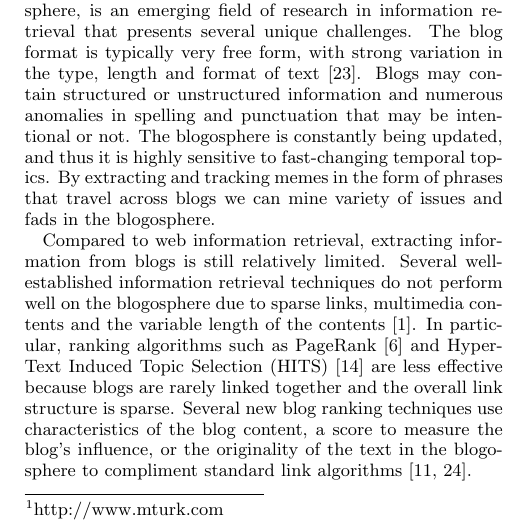
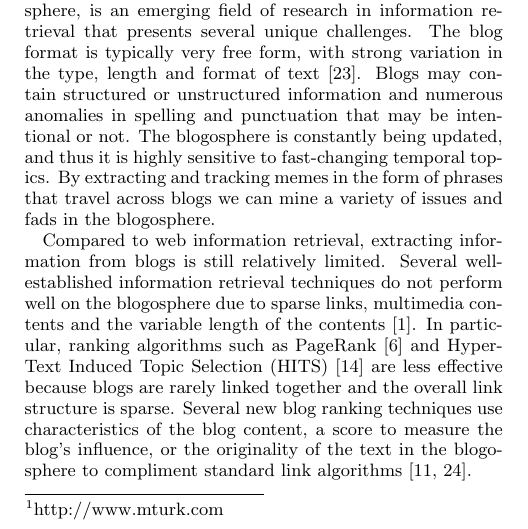
Before and after one commit to hohyon-ryu/DICTA-Memes, a LaTeX paper (20111120 Final paper/blog-meme.tex): part of one column of page 1 of 14, cut so that both start at the same text. Compiled offline with pdfLaTeX.

Commit message:
progress report

```diff
--- a/20111120 Final paper/blog-meme.tex
+++ b/20111120 Final paper/blog-meme.tex
@@ -155,7 +155,7 @@ Web logs, also known as blogs, are a very important and interesting source of di
 
 \section{Related Work}
 \subsection{Text Retrieval in the Blogosphere}
-The universe of blogs, known traditionally as the blogosphere, is an emerging field of research in information retrieval that presents several unique challenges. The blog format is typically very free form, with strong variation in the type, length and format of text \cite{Schmidt2007}. Blogs may contain structured or unstructured information and numerous anomalies in spelling and punctuation that may be intentional or not. The blogosphere is constantly being updated, and thus it is highly sensitive to fast-changing temporal topics. By extracting and tracking memes in the form of phrases that travel across blogs we can mine variety of issues and fads in the blogosphere.
+The universe of blogs, known traditionally as the blogosphere, is an emerging field of research in information retrieval that presents several unique challenges. The blog format is typically very free form, with strong variation in the type, length and format of text \cite{Schmidt2007}. Blogs may contain structured or unstructured information and numerous anomalies in spelling and punctuation that may be intentional or not. The blogosphere is constantly being updated, and thus it is highly sensitive to fast-changing temporal topics. By extracting and tracking memes in the form of phrases that travel across blogs we can mine a variety of issues and fads in the blogosphere.
 
 Compared to web information retrieval, extracting information from blogs is still relatively limited. Several well-established information retrieval techniques do not perform well on the blogosphere due to sparse links, multimedia contents and the variable length of the contents \cite{Agarwal}. In particular, ranking algorithms such as PageRank \cite{Brin1998a} and HyperText Induced Topic Selection (HITS) \cite{Kleinberg1999} are less effective because blogs are rarely linked together and the overall link structure is sparse. Several new blog ranking techniques use characteristics of the blog content, a score to measure the blog's influence, or the originality of the text in the blogosphere to compliment standard link algorithms \cite{Hassan2009,Song2007}.
 
```
